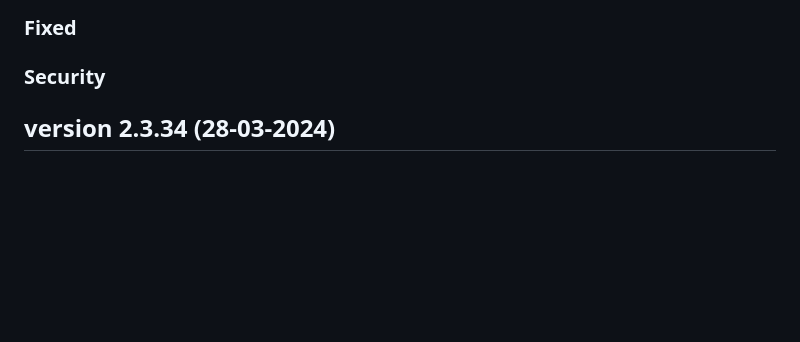
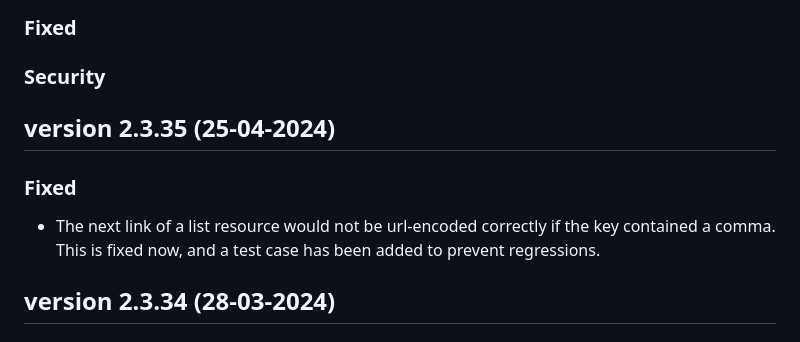
Before and after one commit to katholiek-onderwijs-vlaanderen/sri4node, a Markdown page: RELEASENOTES.md, the part around the change. Drawn GitHub-style; blank space fills up the shorter version.

Commit message:
Added releasenotes for this fix for v2.3.35

```diff
--- a/RELEASENOTES.md
+++ b/RELEASENOTES.md
@@ -22,6 +22,13 @@ cfr. [keepachangelog.com](https://keepachangelog.com/en/1.1.0/)
 ### Fixed
 
 ### Security
+
+## version 2.3.35 (25-04-2024)
+
+### Fixed
+
+- The next link of a list resource would not be url-encoded correctly if the key contained a comma.
+  This is fixed now, and a test case has been added to prevent regressions.
 
 ## version 2.3.34 (28-03-2024)
 
```
